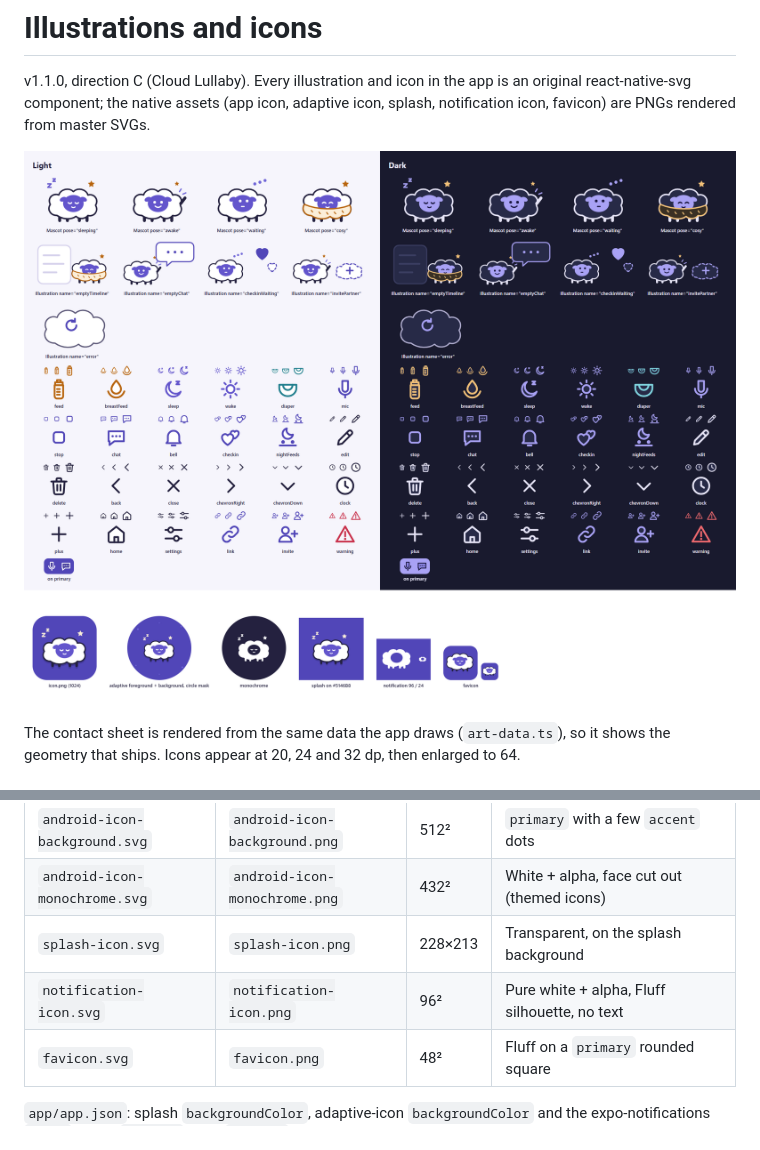
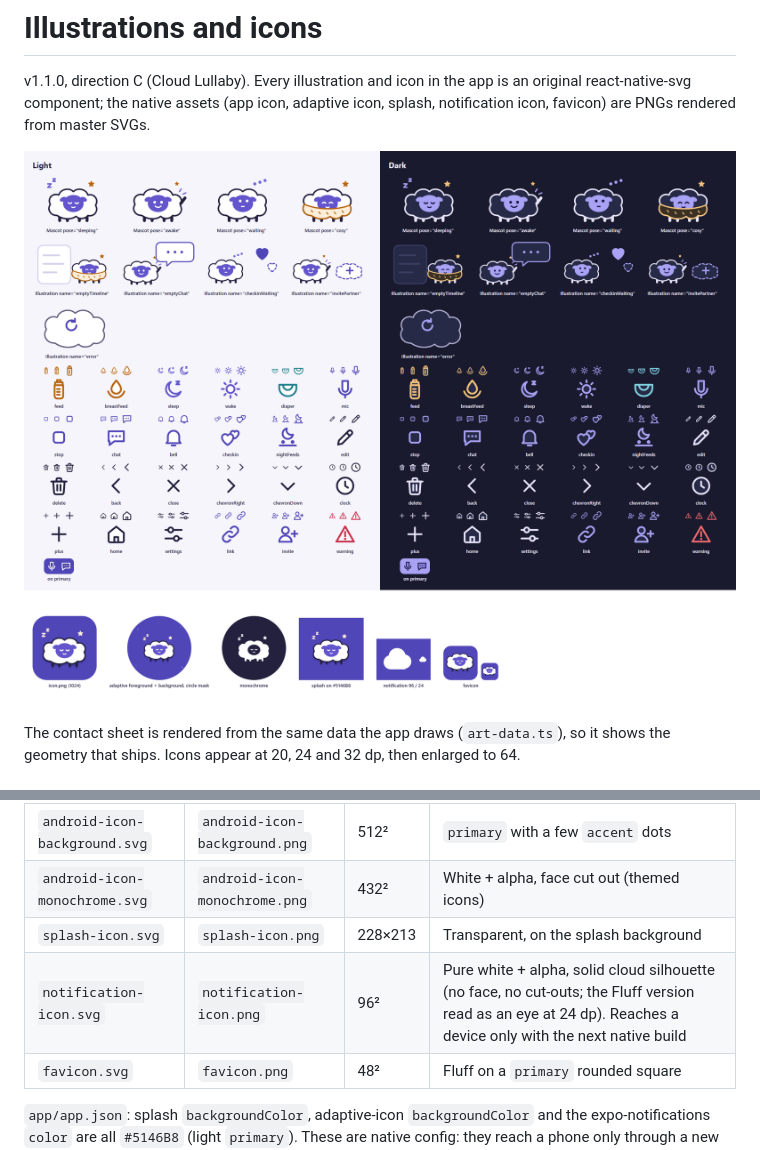
Before and after one commit to viperXBest/little-rhythm, a Markdown page: docs/design/illustrations.md, 2 parts joined by grey strips. Drawn GitHub-style; pictures changed too: docs/design/illustrations/contact-sheet.png.

Commit message:
fix(assets): solid cloud notification icon
Co-Authored-By: Claude Sonnet 5.5 <noreply@anthropic.com>

```diff
--- a/docs/design/illustrations.md
+++ b/docs/design/illustrations.md
@@ -67,7 +67,7 @@ to token). PNGs in `app/assets/images/` keep the sizes Expo already used:
 | `android-icon-background.svg` | `android-icon-background.png` | 512² | `primary` with a few `accent` dots |
 | `android-icon-monochrome.svg` | `android-icon-monochrome.png` | 432² | White + alpha, face cut out (themed icons) |
 | `splash-icon.svg` | `splash-icon.png` | 228×213 | Transparent, on the splash background |
-| `notification-icon.svg` | `notification-icon.png` | 96² | Pure white + alpha, Fluff silhouette, no text |
+| `notification-icon.svg` | `notification-icon.png` | 96² | Pure white + alpha, solid cloud silhouette (no face, no cut-outs; the Fluff version read as an eye at 24 dp). Reaches a device only with the next native build |
 | `favicon.svg` | `favicon.png` | 48² | Fluff on a `primary` rounded square |
 
 `app/app.json`: splash `backgroundColor`, adaptive-icon `backgroundColor` and the expo-notifications
```
Also changed, not shown: app/assets/images/notification-icon.png, 2 other files.
